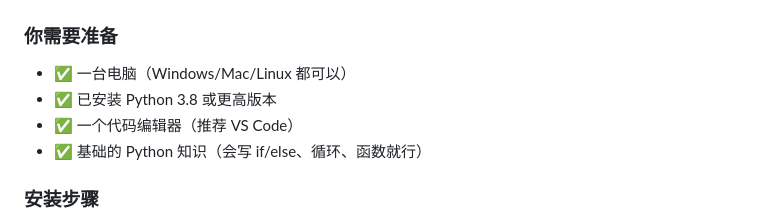
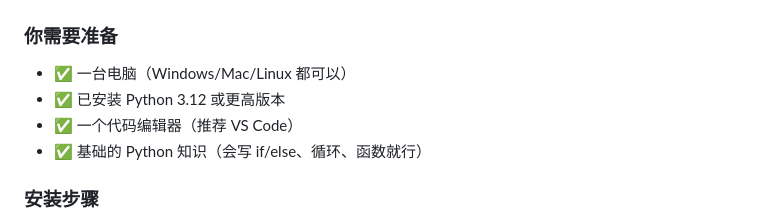
Before and after one commit to RoboCupXelerators/Valkyire_I-2026Australia, a Markdown page: GETTING_STARTED.md, the part around the change. GitHub-like rendering.

Commit message:
Update Python version requirement to 3.12

```diff
--- a/GETTING_STARTED.md
+++ b/GETTING_STARTED.md
@@ -36,7 +36,7 @@
 ### 你需要准备
 
 - ✅ 一台电脑（Windows/Mac/Linux 都可以）
-- ✅ 已安装 Python 3.8 或更高版本
+- ✅ 已安装 Python 3.12 或更高版本
 - ✅ 一个代码编辑器（推荐 VS Code）
 - ✅ 基础的 Python 知识（会写 if/else、循环、函数就行）
 
```
